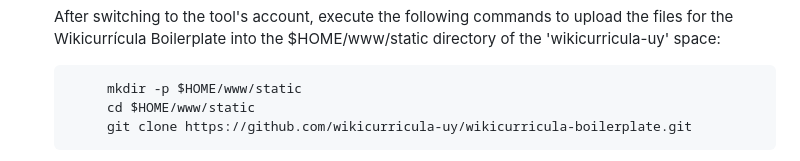
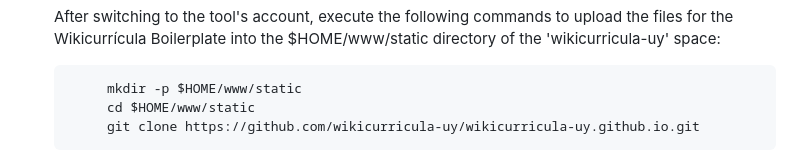
Before and after one commit to wikicurricula-uy/wikicurricula-boilerplate, a Markdown page: DeployingToToolForge.md, the part around the change printed below. Drawn GitHub-style.

Commit message:
Corrected link to deployed wikicurricula-uy site in toolforge

````diff
--- a/DeployingToToolForge.md
+++ b/DeployingToToolForge.md
@@ -98,6 +98,6 @@ Now that you have the two(2) required accounts, follow the steps to deploy"
     ```
          mkdir -p $HOME/www/static
          cd $HOME/www/static
-         git clone https://github.com/wikicurricula-uy/wikicurricula-boilerplate.git
+         git clone https://github.com/wikicurricula-uy/wikicurricula-uy.github.io.git
     ```
 
````
Also changed, not shown: other parts of DeployingToToolForge.md (+1 -1 lines).
